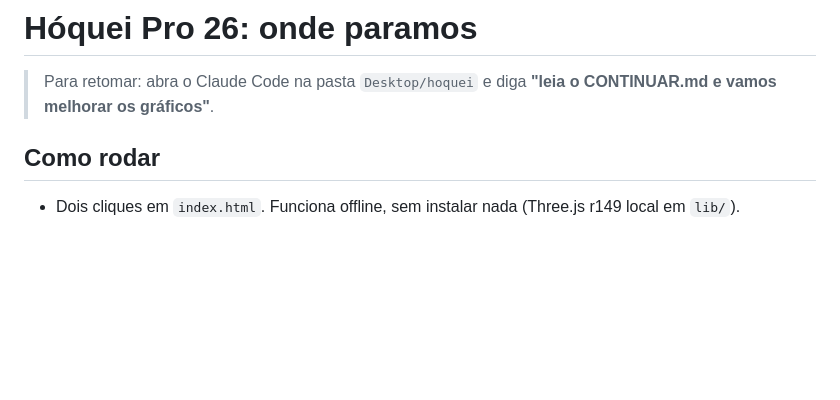
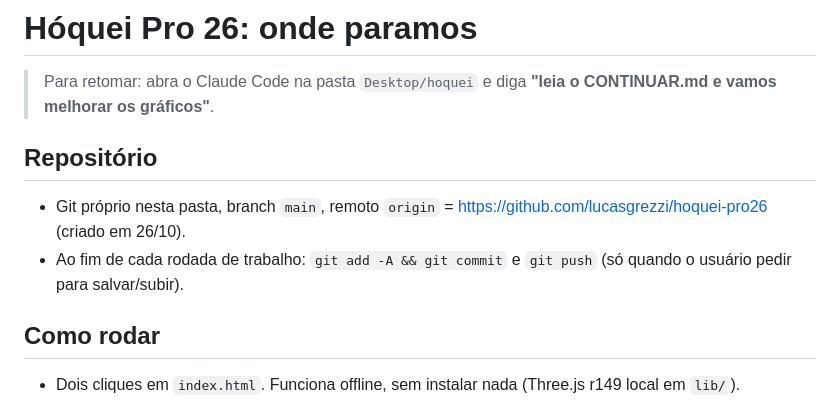
Before and after one commit to lucasgrezzi/hoquei-pro26, a Markdown page: CONTINUAR.md, the part around the change. GitHub-like rendering; blank space fills up the shorter version.

Commit message:
Anota o repositório no CONTINUAR.md

```diff
--- a/CONTINUAR.md
+++ b/CONTINUAR.md
@@ -2,6 +2,10 @@
 
 > Para retomar: abra o Claude Code na pasta `Desktop/hoquei` e diga
 > **"leia o CONTINUAR.md e vamos melhorar os gráficos"**.
+
+## Repositório
+- Git próprio nesta pasta, branch `main`, remoto `origin` = https://github.com/lucasgrezzi/hoquei-pro26 (criado em 26/10).
+- Ao fim de cada rodada de trabalho: `git add -A && git commit` e `git push` (só quando o usuário pedir para salvar/subir).
 
 ## Como rodar
 - Dois cliques em `index.html`. Funciona offline, sem instalar nada (Three.js r149 local em `lib/`).
```
